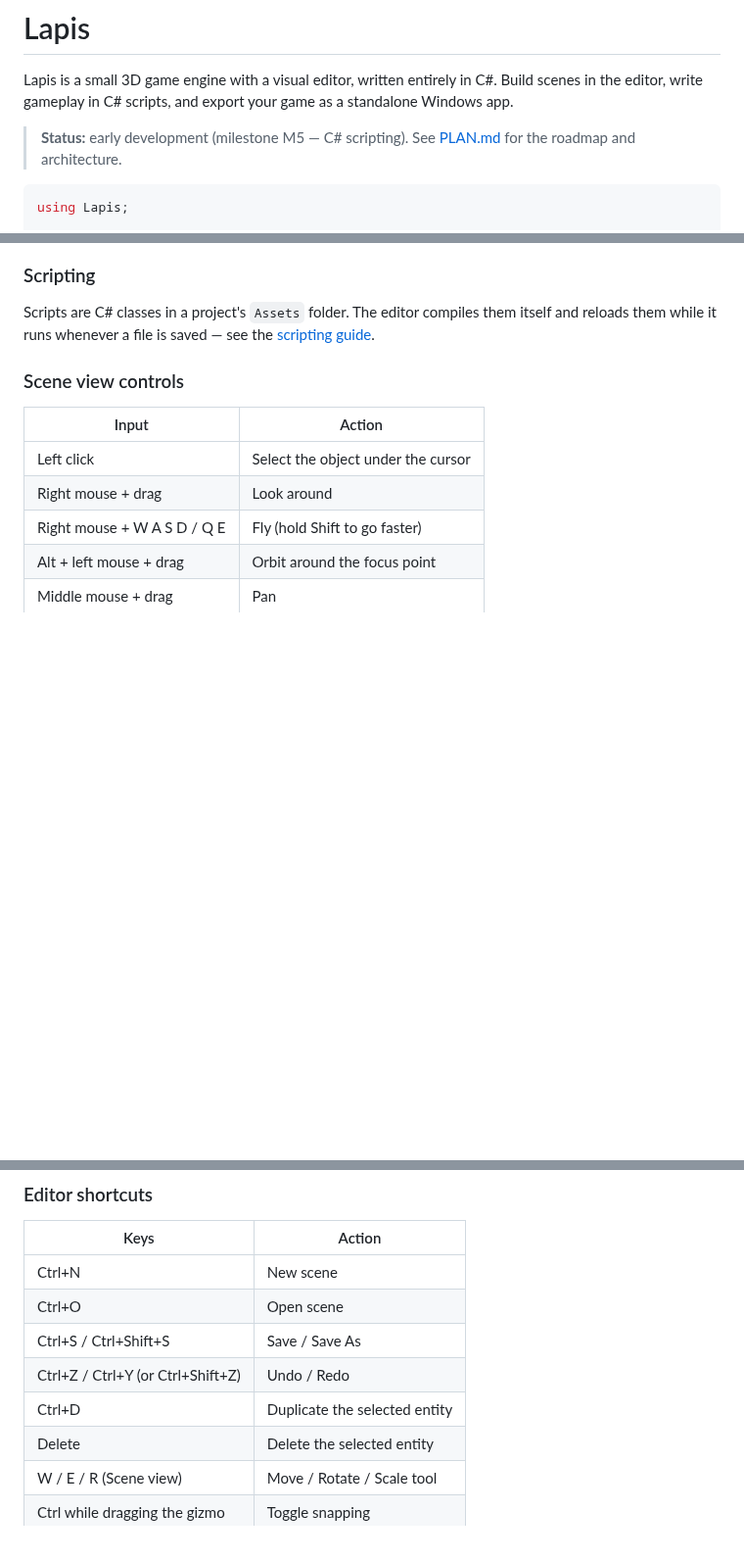
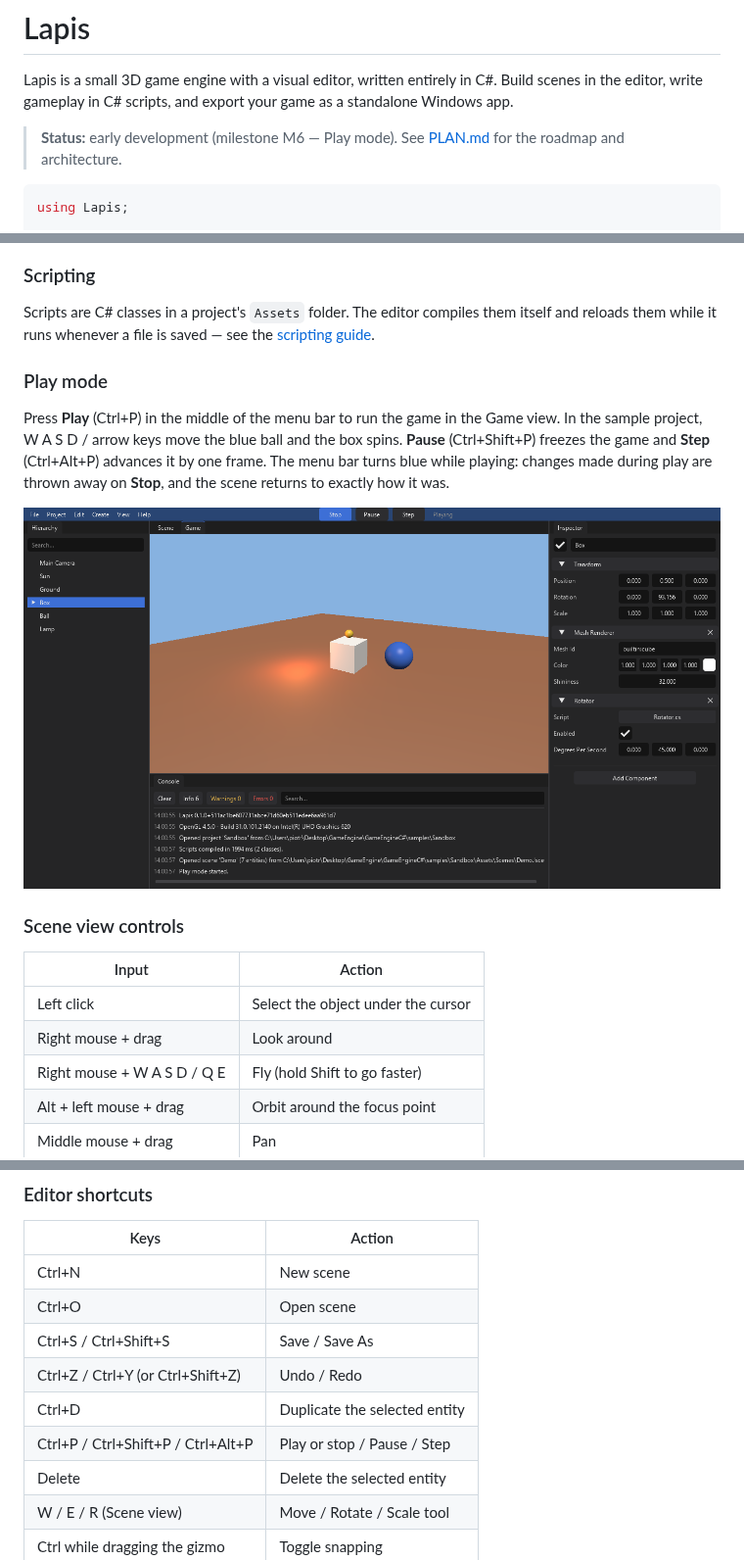
Before and after one commit to ikimas777/Lapis-3DGameEngine, a Markdown page: README.md, 3 parts joined by grey strips. Shown at 98% size. Drawn GitHub-style; pictures changed too: docs/images/play-mode.png (added); blank space fills up the shorter version.

````diff
--- a/README.md
+++ b/README.md
@@ -3,7 +3,7 @@
 Lapis is a small 3D game engine with a visual editor, written entirely in C#.
 Build scenes in the editor, write gameplay in C# scripts, and export your game as a standalone Windows app.
 
-> **Status:** early development (milestone M5 — C# scripting). See [PLAN.md](PLAN.md) for the roadmap and architecture.
+> **Status:** early development (milestone M6 — Play mode). See [PLAN.md](PLAN.md) for the roadmap and architecture.
 
 ```csharp
 using Lapis;
@@ -69,6 +69,15 @@ dotnet run --project src/Lapis.Editor -- --project samples/Sandbox
 Scripts are C# classes in a project's `Assets` folder. The editor compiles them itself and reloads them
 while it runs whenever a file is saved — see the [scripting guide](docs/scripting.md).
 
+### Play mode
+
+Press **Play** (Ctrl+P) in the middle of the menu bar to run the game in the Game view. In the sample
+project, W A S D / arrow keys move the blue ball and the box spins. **Pause** (Ctrl+Shift+P) freezes the
+game and **Step** (Ctrl+Alt+P) advances it by one frame. The menu bar turns blue while playing: changes
+made during play are thrown away on **Stop**, and the scene returns to exactly how it was.
+
+![Play mode](docs/images/play-mode.png)
+
 ### Scene view controls
 
 | Input | Action |
@@ -90,6 +99,7 @@ while it runs whenever a file is saved — see the [scripting guide](docs/script
 | Ctrl+S / Ctrl+Shift+S | Save / Save As |
 | Ctrl+Z / Ctrl+Y (or Ctrl+Shift+Z) | Undo / Redo |
 | Ctrl+D | Duplicate the selected entity |
+| Ctrl+P / Ctrl+Shift+P / Ctrl+Alt+P | Play or stop / Pause / Step |
 | Delete | Delete the selected entity |
 | W / E / R (Scene view) | Move / Rotate / Scale tool |
 | Ctrl while dragging the gizmo | Toggle snapping |
````
Also changed, not shown: other parts of README.md (+1 -0 lines), PLAN.md (+2 -1 lines), docs/scripting.md (+2 -1 lines), 13 other files.
